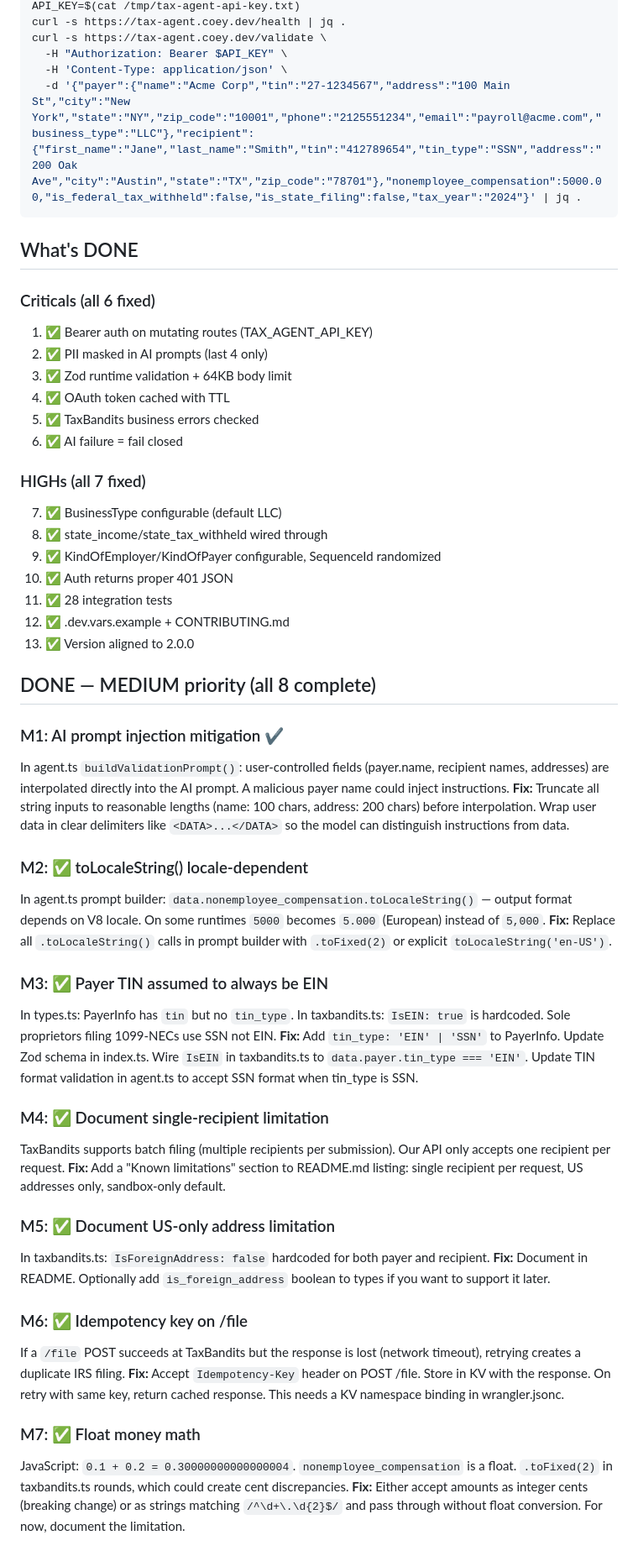
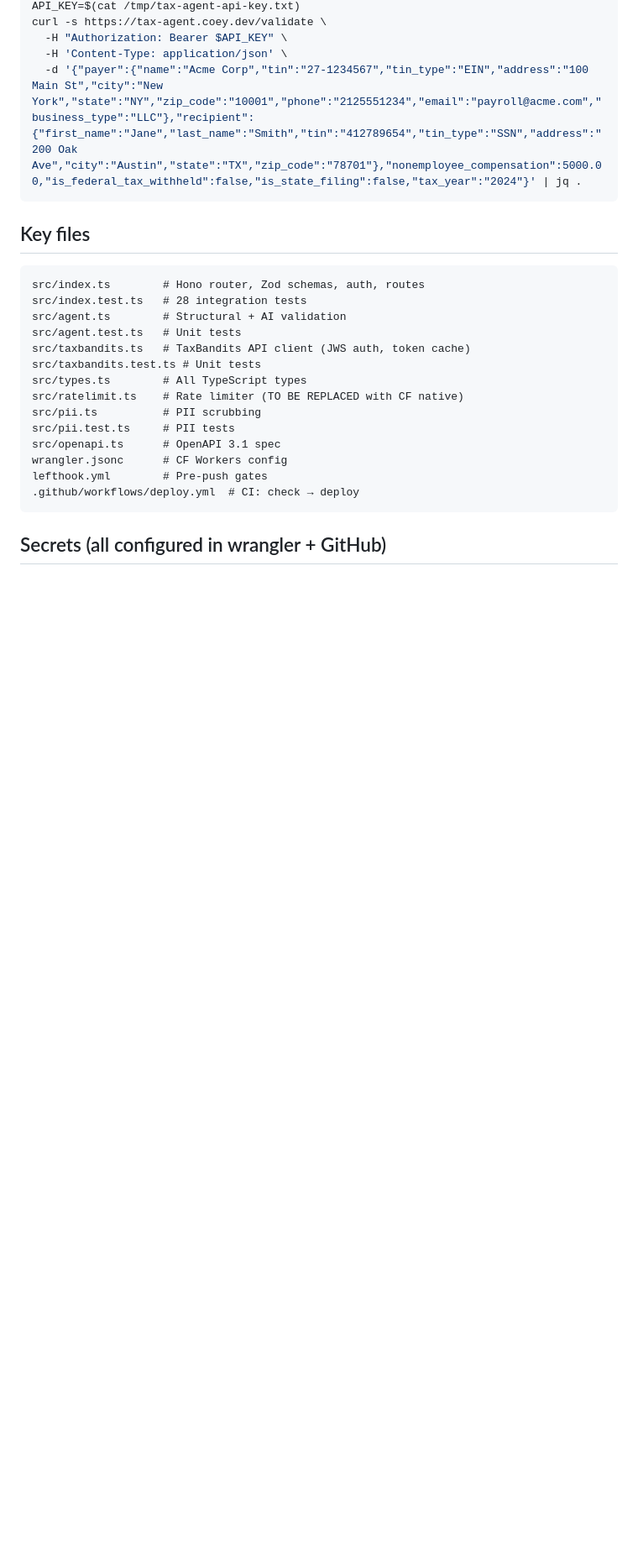
Before and after one commit to acoyfellow/tax-agent, a Markdown page: HANDOFF.md, the part around one of its changes. Shown at 84% size. Rendered like a GitHub page; blank space fills up the shorter version.

````diff
--- a/HANDOFF.md
+++ b/HANDOFF.md
@@ -59,57 +71,28 @@ CLOUDFLARE_API_TOKEN=$CLOUDFLARE_API_TOKEN npx wrangler deploy
 API_KEY=$(cat /tmp/tax-agent-api-key.txt)
-curl -s https://tax-agent.coey.dev/health | jq .
 curl -s https://tax-agent.coey.dev/validate \
   -H "Authorization: Bearer $API_KEY" \
   -H 'Content-Type: application/json' \
-  -d '{"payer":{"name":"Acme Corp","tin":"27-1234567","address":"100 Main St","city":"New York","state":"NY","zip_code":"10001","phone":"2125551234","email":"payroll@acme.com","business_type":"LLC"},"recipient":{"first_name":"Jane","last_name":"Smith","tin":"412789654","tin_type":"SSN","address":"200 Oak Ave","city":"Austin","state":"TX","zip_code":"78701"},"nonemployee_compensation":5000.00,"is_federal_tax_withheld":false,"is_state_filing":false,"tax_year":"2024"}' | jq .
+  -d '{"payer":{"name":"Acme Corp","tin":"27-1234567","tin_type":"EIN","address":"100 Main St","city":"New York","state":"NY","zip_code":"10001","phone":"2125551234","email":"payroll@acme.com","business_type":"LLC"},"recipient":{"first_name":"Jane","last_name":"Smith","tin":"412789654","tin_type":"SSN","address":"200 Oak Ave","city":"Austin","state":"TX","zip_code":"78701"},"nonemployee_compensation":5000.00,"is_federal_tax_withheld":false,"is_state_filing":false,"tax_year":"2024"}' | jq .
 ```
 
-## What's DONE
+## Key files
 
-### Criticals (all 6 fixed)
-1. ✅ Bearer auth on mutating routes (TAX_AGENT_API_KEY)
-2. ✅ PII masked in AI prompts (last 4 only)
-3. ✅ Zod runtime validation + 64KB body limit
-4. ✅ OAuth token cached with TTL
-5. ✅ TaxBandits business errors checked
-6. ✅ AI failure = fail closed
+```
+src/index.ts        # Hono router, Zod schemas, auth, routes
+src/index.test.ts   # 28 integration tests
+src/agent.ts        # Structural + AI validation
+src/agent.test.ts   # Unit tests
+src/taxbandits.ts   # TaxBandits API client (JWS auth, token cache)
+src/taxbandits.test.ts # Unit tests
+src/types.ts        # All TypeScript types
+src/ratelimit.ts    # Rate limiter (TO BE REPLACED with CF native)
+src/pii.ts          # PII scrubbing
+src/pii.test.ts     # PII tests
+src/openapi.ts      # OpenAPI 3.1 spec
+wrangler.jsonc      # CF Workers config
+lefthook.yml        # Pre-push gates
+.github/workflows/deploy.yml  # CI: check → deploy
+```
 
-### HIGHs (all 7 fixed)
-7. ✅ BusinessType configurable (default LLC)
-8. ✅ state_income/state_tax_withheld wired through
-9. ✅ KindOfEmployer/KindOfPayer configurable, SequenceId randomized
-10. ✅ Auth returns proper 401 JSON
-11. ✅ 28 integration tests
-12. ✅ .dev.vars.example + CONTRIBUTING.md
-13. ✅ Version aligned to 2.0.0
+## Secrets (all configured in wrangler + GitHub)
 
-## DONE — MEDIUM priority (all 8 complete)
-
-### M1: AI prompt injection mitigation ✔️
-In agent.ts `buildValidationPrompt()`: user-controlled fields (payer.name, recipient names, addresses) are interpolated directly into the AI prompt. A malicious payer name could inject instructions.
-**Fix:** Truncate all string inputs to reasonable lengths (name: 100 chars, address: 200 chars) before interpolation. Wrap user data in clear delimiters like `<DATA>...</DATA>` so the model can distinguish instructions from data.
-
-### M2: ✅ toLocaleString() locale-dependent
-In agent.ts prompt builder: `data.nonemployee_compensation.toLocaleString()` — output format depends on V8 locale. On some runtimes `5000` becomes `5.000` (European) instead of `5,000`.
-**Fix:** Replace all `.toLocaleString()` calls in prompt builder with `.toFixed(2)` or explicit `toLocaleString('en-US')`.
-
-### M3: ✅ Payer TIN assumed to always be EIN
-In types.ts: PayerInfo has `tin` but no `tin_type`. In taxbandits.ts: `IsEIN: true` is hardcoded. Sole proprietors filing 1099-NECs use SSN not EIN.
-**Fix:** Add `tin_type: 'EIN' | 'SSN'` to PayerInfo. Update Zod schema in index.ts. Wire `IsEIN` in taxbandits.ts to `data.payer.tin_type === 'EIN'`. Update TIN format validation in agent.ts to accept SSN format when tin_type is SSN.
-
-### M4: ✅ Document single-recipient limitation
-TaxBandits supports batch filing (multiple recipients per submission). Our API only accepts one recipient per request.
-**Fix:** Add a "Known limitations" section to README.md listing: single recipient per request, US addresses only, sandbox-only default.
-
-### M5: ✅ Document US-only address limitation
-In taxbandits.ts: `IsForeignAddress: false` hardcoded for both payer and recipient.
-**Fix:** Document in README. Optionally add `is_foreign_address` boolean to types if you want to support it later.
-
-### M6: ✅ Idempotency key on /file
-If a `/file` POST succeeds at TaxBandits but the response is lost (network timeout), retrying creates a duplicate IRS filing.
-**Fix:** Accept `Idempotency-Key` header on POST /file. Store in KV with the response. On retry with same key, return cached response. This needs a KV namespace binding in wrangler.jsonc.
-
-### M7: ✅ Float money math
-JavaScript: `0.1 + 0.2 = 0.30000000000000004`. `nonemployee_compensation` is a float. `.toFixed(2)` in taxbandits.ts rounds, which could create cent discrepancies.
-**Fix:** Either accept amounts as integer cents (breaking change) or as strings matching `/^\d+\.\d{2}$/` and pass through without float conversion. For now, document the limitation.
-
````
Also changed, not shown: other parts of HANDOFF.md (+54 -63 lines).
